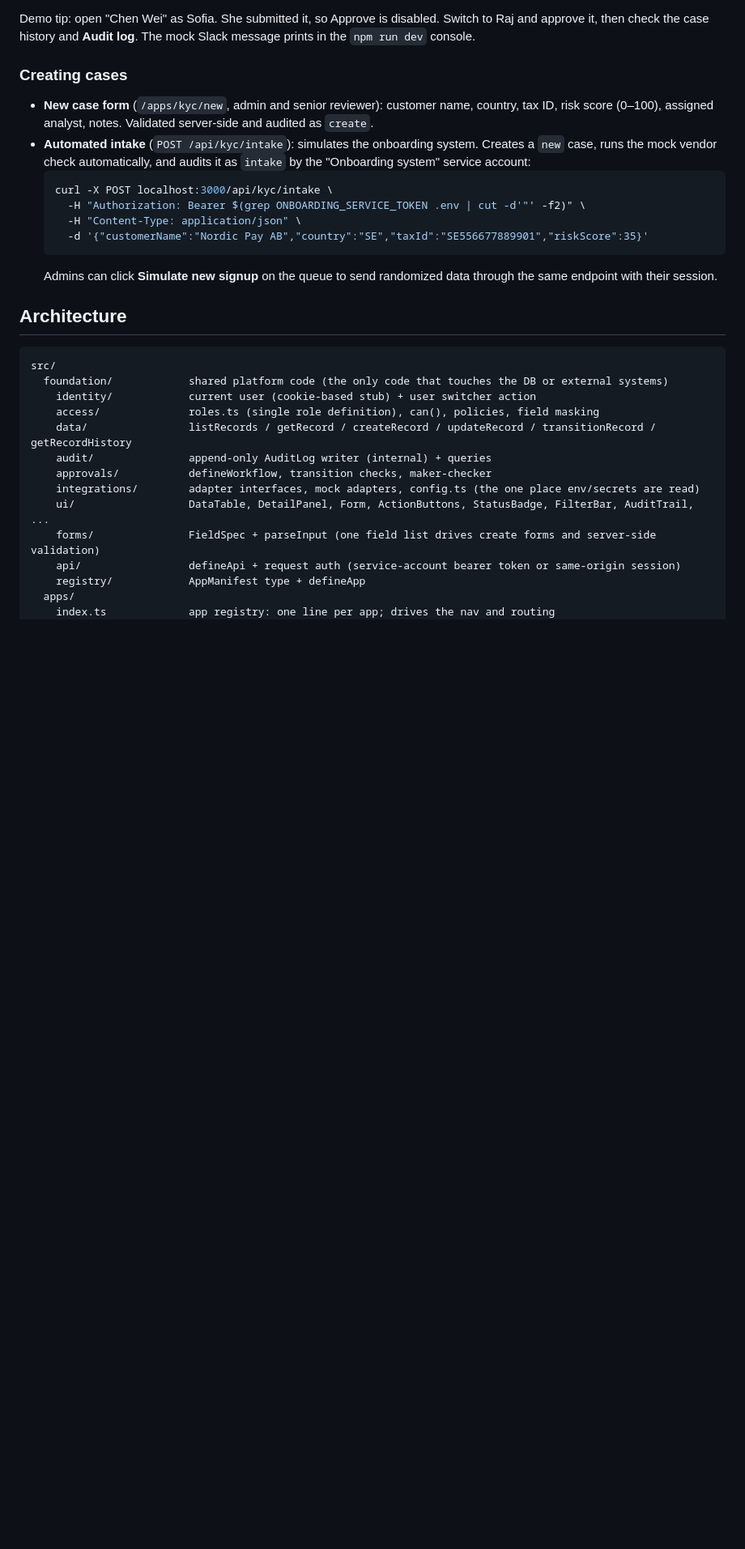
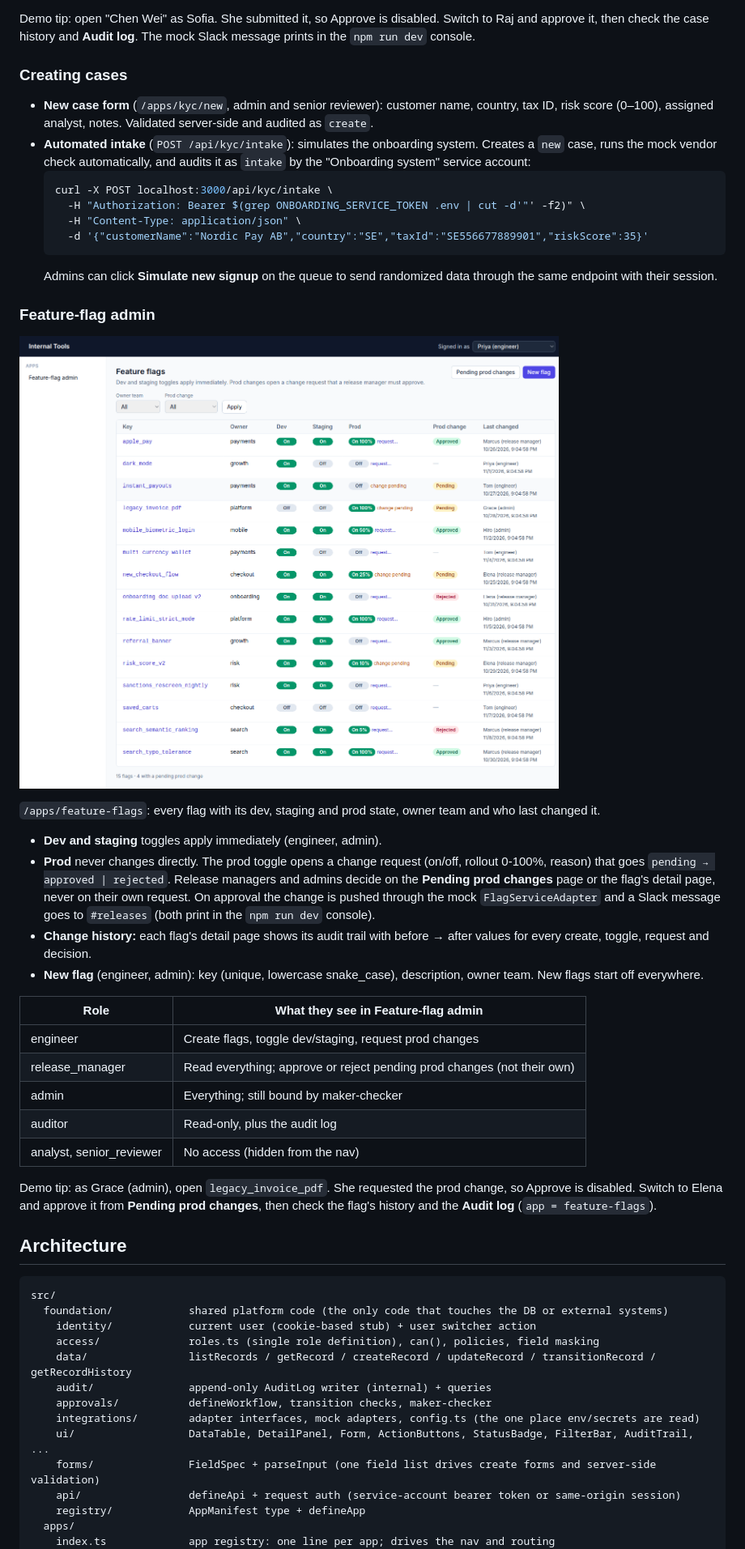
Before and after one commit to barrmelissa/Devin-Test, a Markdown page: README.md, the part around one of its changes. Shown at 81% size. Drawn GitHub-style; pictures changed too: docs/screenshots/feature-flags.png (added); blank space fills up the shorter version.

Commit message:
Document Feature-flag admin in README with screenshot
Co-Authored-By: Devin AI <158243242+devin-ai-integration[bot]@users.noreply.github.com>

````diff
--- a/README.md
+++ b/README.md
@@ -40,6 +42,27 @@ Demo tip: open "Chen Wei" as Sofia. She submitted it, so Approve is disabled. Sw
     -d '{"customerName":"Nordic Pay AB","country":"SE","taxId":"SE556677889901","riskScore":35}'
   ```
   Admins can click **Simulate new signup** on the queue to send randomized data through the same endpoint with their session.
+
+### Feature-flag admin
+
+![Feature-flag admin: flag list as an engineer](docs/screenshots/feature-flags.png)
+
+`/apps/feature-flags`: every flag with its dev, staging and prod state, owner team and who last changed it.
+
+- **Dev and staging** toggles apply immediately (engineer, admin).
+- **Prod** never changes directly. The prod toggle opens a change request (on/off, rollout 0-100%, reason) that goes `pending → approved | rejected`. Release managers and admins decide on the **Pending prod changes** page or the flag's detail page, never on their own request. On approval the change is pushed through the mock `FlagServiceAdapter` and a Slack message goes to `#releases` (both print in the `npm run dev` console).
+- **Change history:** each flag's detail page shows its audit trail with before → after values for every create, toggle, request and decision.
+- **New flag** (engineer, admin): key (unique, lowercase snake_case), description, owner team. New flags start off everywhere.
+
+| Role | What they see in Feature-flag admin |
+|---|---|
+| engineer | Create flags, toggle dev/staging, request prod changes |
+| release_manager | Read everything; approve or reject pending prod changes (not their own) |
+| admin | Everything; still bound by maker-checker |
+| auditor | Read-only, plus the audit log |
+| analyst, senior_reviewer | No access (hidden from the nav) |
+
+Demo tip: as Grace (admin), open `legacy_invoice_pdf`. She requested the prod change, so Approve is disabled. Switch to Elena and approve it from **Pending prod changes**, then check the flag's history and the **Audit log** (`app = feature-flags`).
 
 ## Architecture
 
````
Also changed, not shown: other parts of README.md (+5 -3 lines).
